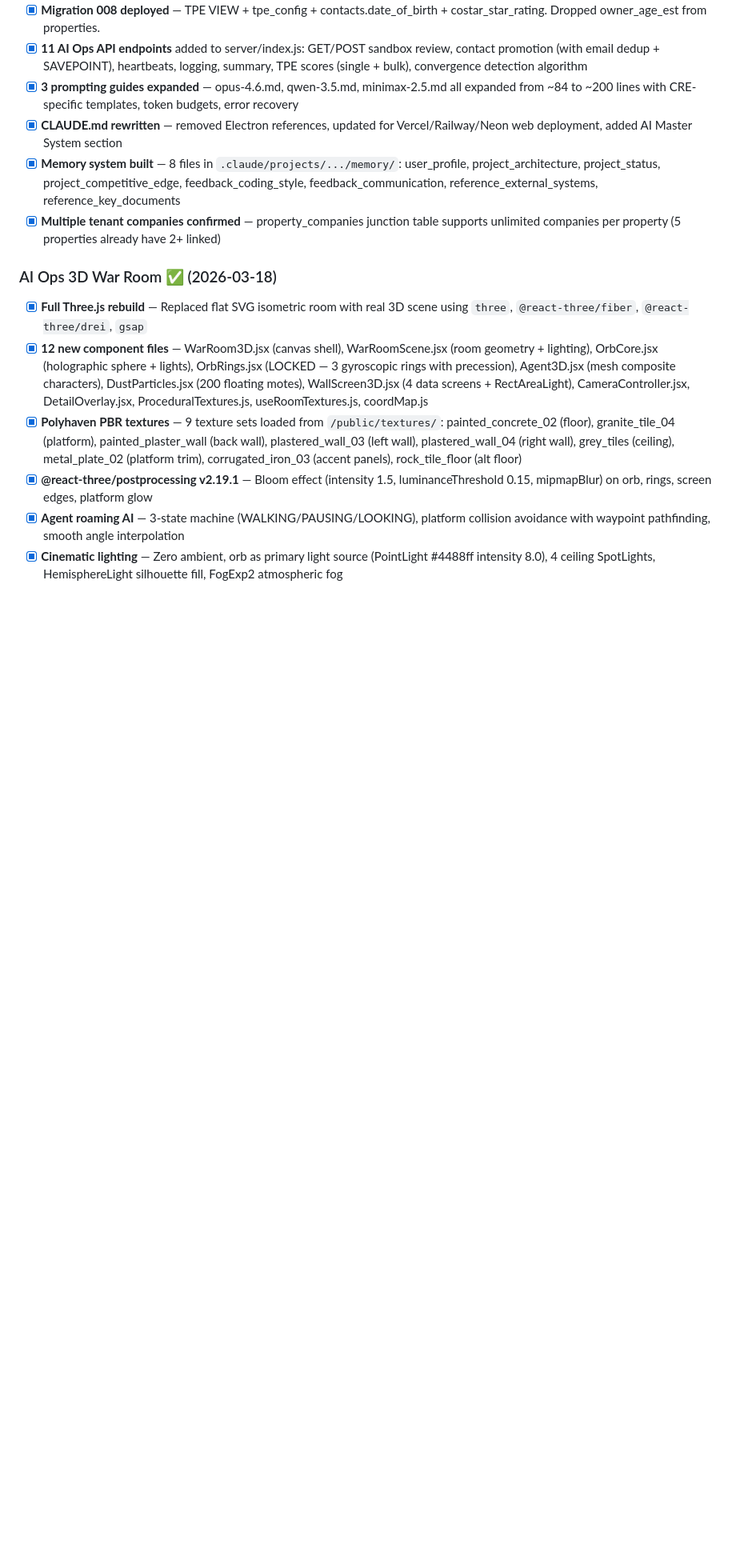
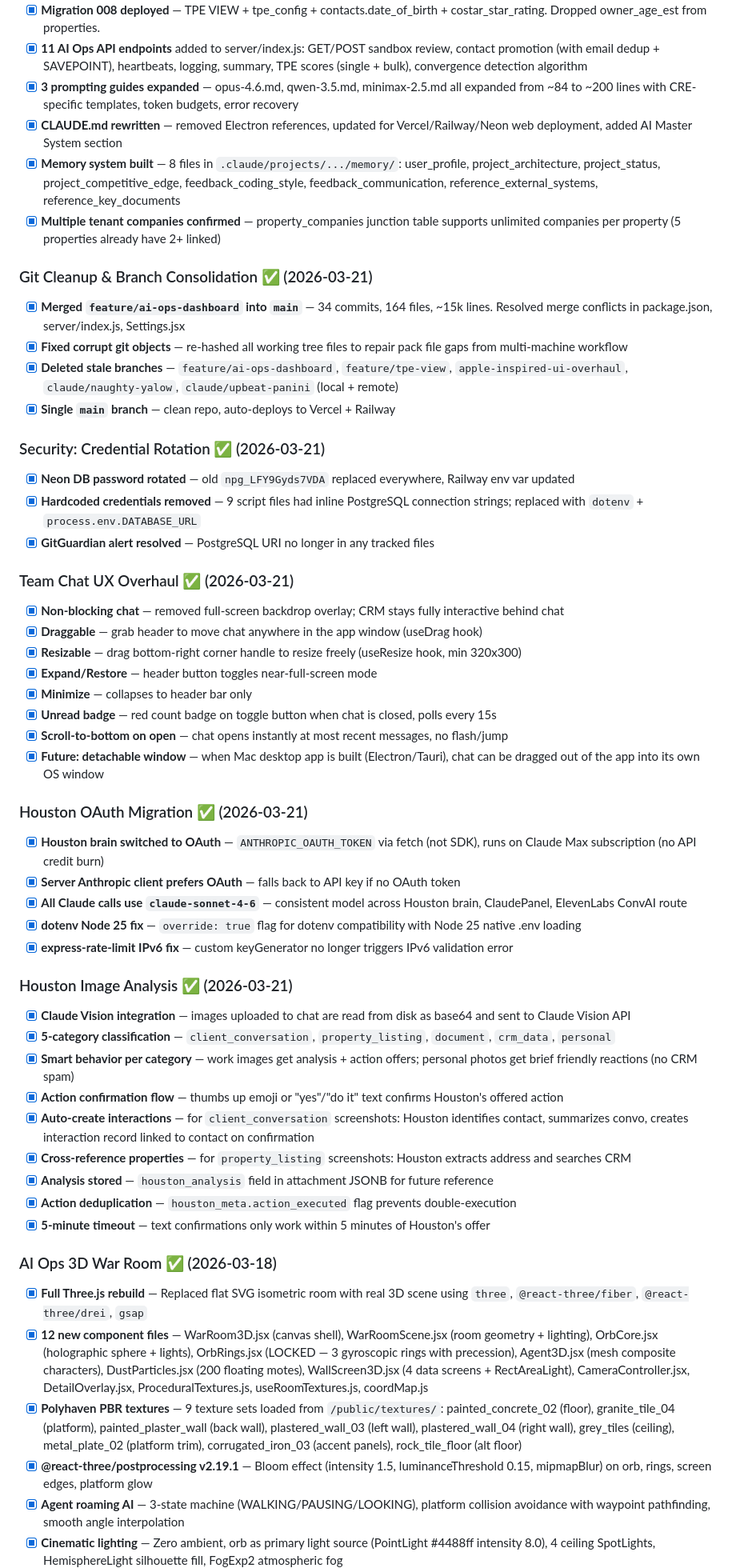
Before and after one commit to davidmudgejr-jpg/mudge-crm, a Markdown page: HANDOFF.md, the part around one of its changes. Shown at 80% size. Rendered like a GitHub page; blank space fills up the shorter version.

Commit message:
docs: update HANDOFF.md with session 3 — git cleanup, chat UX, image analysis, OAuth
Co-Authored-By: Claude Opus 4.6 (1M context) <noreply@anthropic.com>

```diff
--- a/HANDOFF.md
+++ b/HANDOFF.md
@@ -158,6 +158,45 @@ Building the IE CRM through Phase 1 of the ROADMAP.md — completing Airtable pa
 - [x] **CLAUDE.md rewritten** — removed Electron references, updated for Vercel/Railway/Neon web deployment, added AI Master System section
 - [x] **Memory system built** — 8 files in `.claude/projects/.../memory/`: user_profile, project_architecture, project_status, project_competitive_edge, feedback_coding_style, feedback_communication, reference_external_systems, reference_key_documents
 - [x] **Multiple tenant companies confirmed** — property_companies junction table supports unlimited companies per property (5 properties already have 2+ linked)
+
+### Git Cleanup & Branch Consolidation ✅ (2026-03-21)
+- [x] **Merged `feature/ai-ops-dashboard` into `main`** — 34 commits, 164 files, ~15k lines. Resolved merge conflicts in package.json, server/index.js, Settings.jsx
+- [x] **Fixed corrupt git objects** — re-hashed all working tree files to repair pack file gaps from multi-machine workflow
+- [x] **Deleted stale branches** — `feature/ai-ops-dashboard`, `feature/tpe-view`, `apple-inspired-ui-overhaul`, `claude/naughty-yalow`, `claude/upbeat-panini` (local + remote)
+- [x] **Single `main` branch** — clean repo, auto-deploys to Vercel + Railway
+
+### Security: Credential Rotation ✅ (2026-03-21)
+- [x] **Neon DB password rotated** — old `npg_LFY9Gyds7VDA` replaced everywhere, Railway env var updated
+- [x] **Hardcoded credentials removed** — 9 script files had inline PostgreSQL connection strings; replaced with `dotenv` + `process.env.DATABASE_URL`
+- [x] **GitGuardian alert resolved** — PostgreSQL URI no longer in any tracked files
+
+### Team Chat UX Overhaul ✅ (2026-03-21)
+- [x] **Non-blocking chat** — removed full-screen backdrop overlay; CRM stays fully interactive behind chat
+- [x] **Draggable** — grab header to move chat anywhere in the app window (useDrag hook)
+- [x] **Resizable** — drag bottom-right corner handle to resize freely (useResize hook, min 320x300)
+- [x] **Expand/Restore** — header button toggles near-full-screen mode
+- [x] **Minimize** — collapses to header bar only
+- [x] **Unread badge** — red count badge on toggle button when chat is closed, polls every 15s
+- [x] **Scroll-to-bottom on open** — chat opens instantly at most recent messages, no flash/jump
+- [x] **Future: detachable window** — when Mac desktop app is built (Electron/Tauri), chat can be dragged out of the app into its own OS window
+
+### Houston OAuth Migration ✅ (2026-03-21)
+- [x] **Houston brain switched to OAuth** — `ANTHROPIC_OAUTH_TOKEN` via fetch (not SDK), runs on Claude Max subscription (no API credit burn)
+- [x] **Server Anthropic client prefers OAuth** — falls back to API key if no OAuth token
+- [x] **All Claude calls use `claude-sonnet-4-6`** — consistent model across Houston brain, ClaudePanel, ElevenLabs ConvAI route
+- [x] **dotenv Node 25 fix** — `override: true` flag for dotenv compatibility with Node 25 native .env loading
+- [x] **express-rate-limit IPv6 fix** — custom keyGenerator no longer triggers IPv6 validation error
+
+### Houston Image Analysis ✅ (2026-03-21)
+- [x] **Claude Vision integration** — images uploaded to chat are read from disk as base64 and sent to Claude Vision API
+- [x] **5-category classification** — `client_conversation`, `property_listing`, `document`, `crm_data`, `personal`
+- [x] **Smart behavior per category** — work images get analysis + action offers; personal photos get brief friendly reactions (no CRM spam)
+- [x] **Action confirmation flow** — thumbs up emoji or "yes"/"do it" text confirms Houston's offered action
+- [x] **Auto-create interactions** — for `client_conversation` screenshots: Houston identifies contact, summarizes convo, creates interaction record linked to contact on confirmation
+- [x] **Cross-reference properties** — for `property_listing` screenshots: Houston extracts address and searches CRM
+- [x] **Analysis stored** — `houston_analysis` field in attachment JSONB for future reference
+- [x] **Action deduplication** — `houston_meta.action_executed` flag prevents double-execution
+- [x] **5-minute timeout** — text confirmations only work within 5 minutes of Houston's offer
 
 ### AI Ops 3D War Room ✅ (2026-03-18)
 - [x] **Full Three.js rebuild** — Replaced flat SVG isometric room with real 3D scene using `three`, `@react-three/fiber`, `@react-three/drei`, `gsap`
```
Also changed, not shown: other parts of HANDOFF.md (+3 -3 lines).
